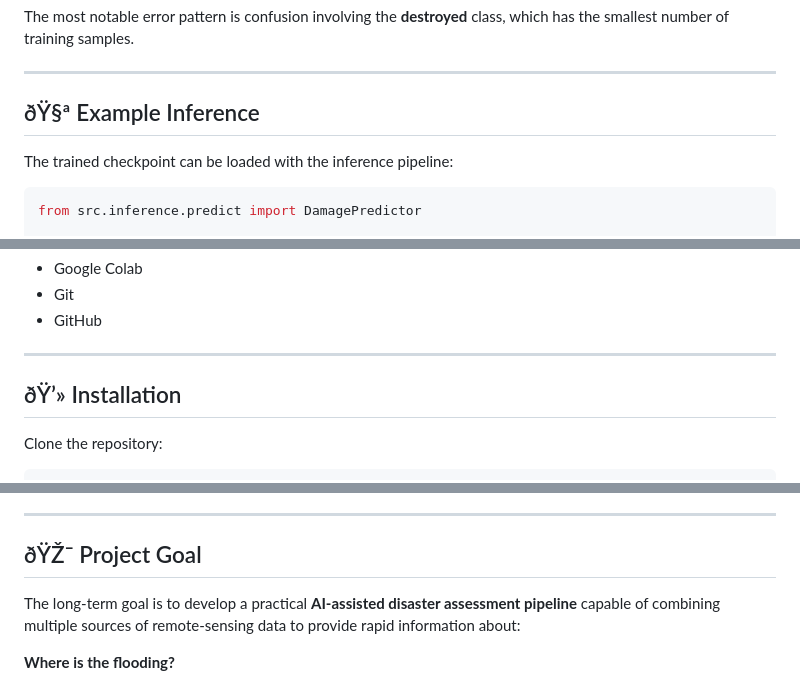
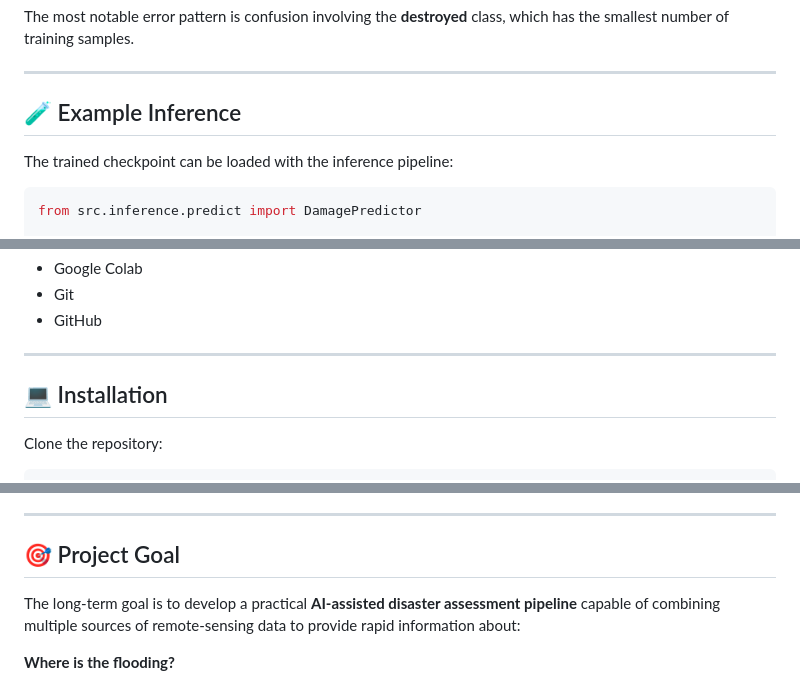
Before and after one commit to Aaryamallik03/flood_damage_assessment, a Markdown page: README.md, 3 parts joined by grey strips. Drawn GitHub-style.

```diff
--- a/README.md
+++ b/README.md
@@ -234,7 +233,7 @@ The most notable error pattern is confusion involving the **destroyed** class, w
 
 ---
 
-## ðŸ§ª Example Inference
+## 🧪 Example Inference
 
 The trained checkpoint can be loaded with the inference pipeline:
 
@@ -346,7 +345,7 @@ flood-damage-assessment/
 
 ---
 
-## ðŸ’» Installation
+## 💻 Installation
 
 Clone the repository:
 
@@ -453,7 +452,7 @@ Planned improvements include:
 
 ---
 
-## ðŸŽ¯ Project Goal
+## 🎯 Project Goal
 
 The long-term goal is to develop a practical **AI-assisted disaster assessment pipeline** capable of combining multiple sources of remote-sensing data to provide rapid information about:
 
```
Also changed, not shown: other parts of README.md (+108 -109 lines).
